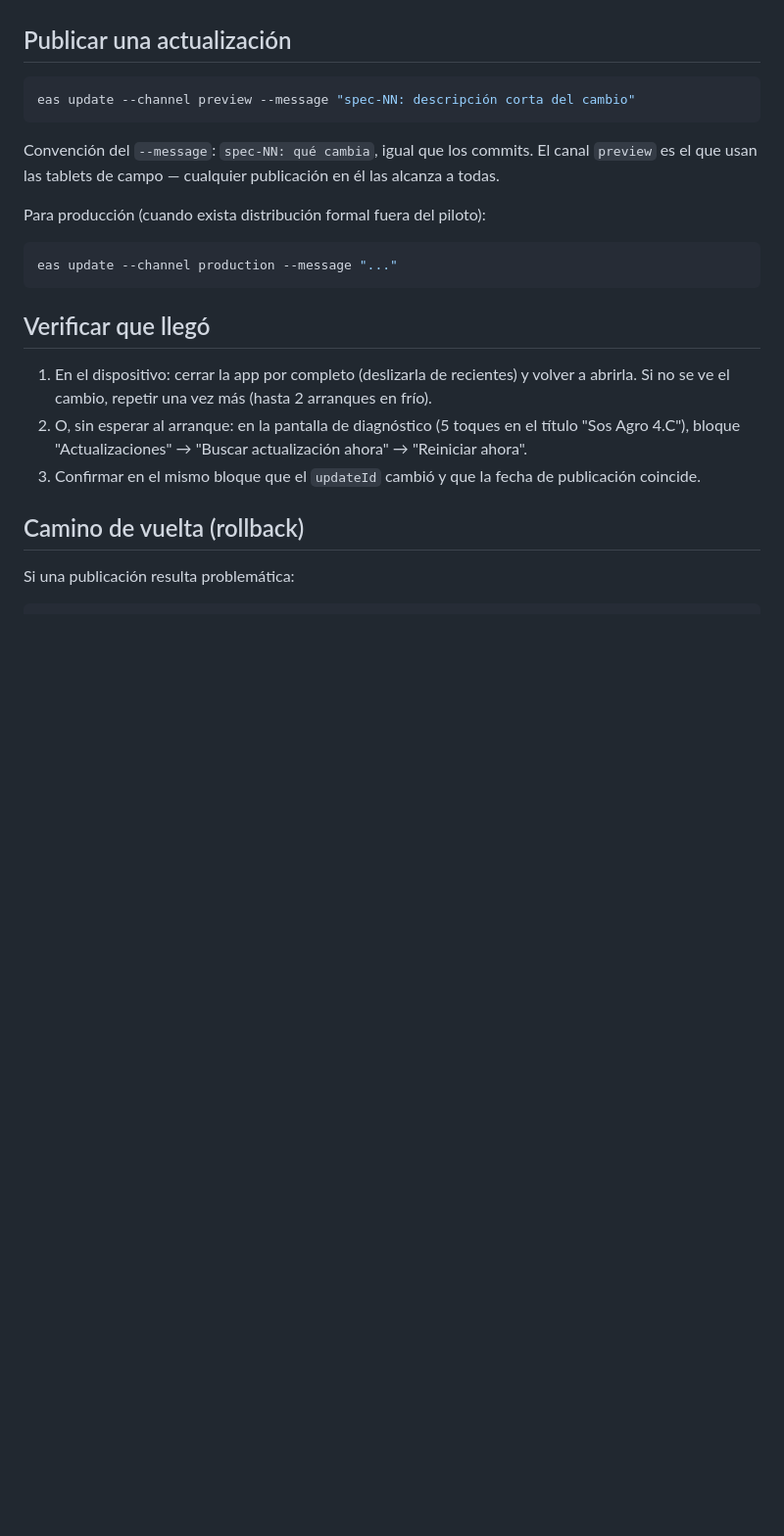
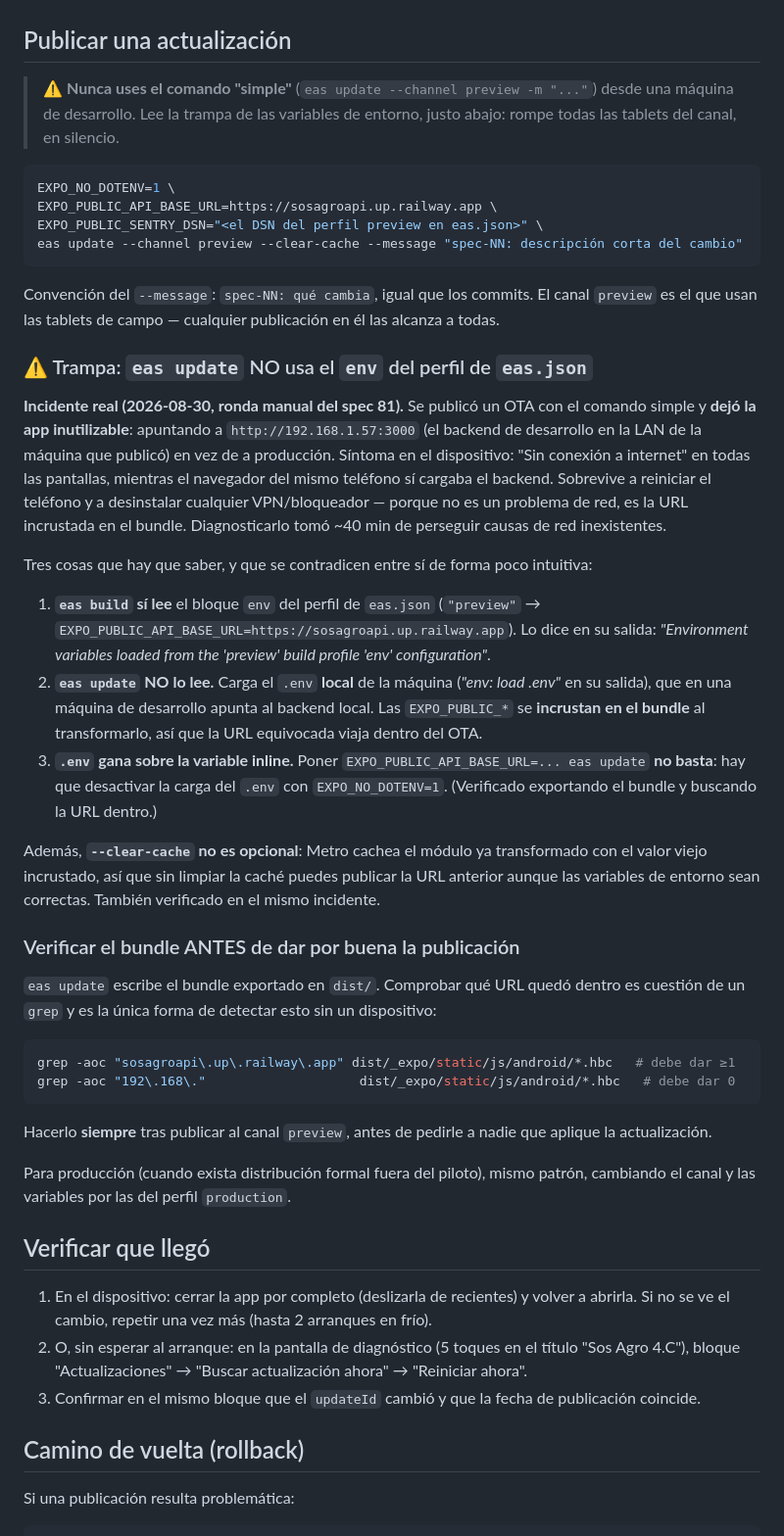
Before and after one commit to sosagro-mirp/sos-agro-mobile, a Markdown page: docs/ota-updates.md, the part around the change. Shown at 98% size. Rendered like a GitHub page; blank space fills up the shorter version.

Commit message:
docs(ota): document env-var trap that broke the preview channel
eas update does NOT read the eas.json build profile's env block (eas build
does). It loads the local .env instead, and EXPO_PUBLIC_* vars are inlined
into the bundle at transform time — so publishing from a dev machine bakes
the dev LAN API URL into the OTA and breaks every device on the channel,
silently. Symptom: 'Sin conexión a internet' everywhere in the app while the
same phone's browser reaches the backend fine; survives reboots and VPN
removal, because it isn't a network problem at all.

Also documents that .env wins over an inline env var (needs EXPO_NO_DOTENV=1)
and that --clear-cache is mandatory (Metro caches the transformed module with
the old value inlined), plus a grep-based bundle verification step to run
before telling anyone to apply an update.

Found the hard way during the spec 81 manual round (2026-08-30).

Co-Authored-By: Claude Sonnet 5 <noreply@anthropic.com>
Claude-Session: https://claude.ai/code/session_01YCG281HVRJyUCetwoHiQBo

````diff
--- a/docs/ota-updates.md
+++ b/docs/ota-updates.md
@@ -30,17 +30,67 @@ Con `runtimeVersion: { policy: 'appVersion' }`, el campo `version` de `app.confi
 
 ## Publicar una actualización
 
+> ⚠️ **Nunca uses el comando "simple"** (`eas update --channel preview -m "..."`)
+> desde una máquina de desarrollo. Lee la trampa de las variables de entorno,
+> justo abajo: rompe todas las tablets del canal, en silencio.
+
 ```sh
-eas update --channel preview --message "spec-NN: descripción corta del cambio"
+EXPO_NO_DOTENV=1 \
+EXPO_PUBLIC_API_BASE_URL=https://sosagroapi.up.railway.app \
+EXPO_PUBLIC_SENTRY_DSN="<el DSN del perfil preview en eas.json>" \
+eas update --channel preview --clear-cache --message "spec-NN: descripción corta del cambio"
 ```
 
 Convención del `--message`: `spec-NN: qué cambia`, igual que los commits. El canal `preview` es el que usan las tablets de campo — cualquier publicación en él las alcanza a todas.
 
-Para producción (cuando exista distribución formal fuera del piloto):
+### ⚠️ Trampa: `eas update` NO usa el `env` del perfil de `eas.json`
+
+**Incidente real (2026-08-30, ronda manual del spec 81).** Se publicó un OTA
+con el comando simple y **dejó la app inutilizable**: apuntando a
+`http://192.168.1.57:3000` (el backend de desarrollo en la LAN de la máquina
+que publicó) en vez de a producción. Síntoma en el dispositivo: "Sin conexión
+a internet" en todas las pantallas, mientras el navegador del mismo teléfono
+sí cargaba el backend. Sobrevive a reiniciar el teléfono y a desinstalar
+cualquier VPN/bloqueador — porque no es un problema de red, es la URL
+incrustada en el bundle. Diagnosticarlo tomó ~40 min de perseguir causas de
+red inexistentes.
+
+Tres cosas que hay que saber, y que se contradicen entre sí de forma poco intuitiva:
+
+1. **`eas build` sí lee** el bloque `env` del perfil de `eas.json`
+   (`"preview"` → `EXPO_PUBLIC_API_BASE_URL=https://sosagroapi.up.railway.app`).
+   Lo dice en su salida: *"Environment variables loaded from the 'preview'
+   build profile 'env' configuration"*.
+2. **`eas update` NO lo lee.** Carga el `.env` **local** de la máquina
+   (*"env: load .env"* en su salida), que en una máquina de desarrollo apunta
+   al backend local. Las `EXPO_PUBLIC_*` se **incrustan en el bundle** al
+   transformarlo, así que la URL equivocada viaja dentro del OTA.
+3. **`.env` gana sobre la variable inline.** Poner
+   `EXPO_PUBLIC_API_BASE_URL=... eas update` **no basta**: hay que desactivar
+   la carga del `.env` con `EXPO_NO_DOTENV=1`. (Verificado exportando el
+   bundle y buscando la URL dentro.)
+
+Además, **`--clear-cache` no es opcional**: Metro cachea el módulo ya
+transformado con el valor viejo incrustado, así que sin limpiar la caché
+puedes publicar la URL anterior aunque las variables de entorno sean
+correctas. También verificado en el mismo incidente.
+
+### Verificar el bundle ANTES de dar por buena la publicación
+
+`eas update` escribe el bundle exportado en `dist/`. Comprobar qué URL quedó
+dentro es cuestión de un `grep` y es la única forma de detectar esto sin un
+dispositivo:
 
 ```sh
-eas update --channel production --message "..."
+grep -aoc "sosagroapi\.up\.railway\.app" dist/_expo/static/js/android/*.hbc   # debe dar ≥1
+grep -aoc "192\.168\."                    dist/_expo/static/js/android/*.hbc   # debe dar 0
 ```
+
+Hacerlo **siempre** tras publicar al canal `preview`, antes de pedirle a nadie
+que aplique la actualización.
+
+Para producción (cuando exista distribución formal fuera del piloto), mismo
+patrón, cambiando el canal y las variables por las del perfil `production`.
 
 ## Verificar que llegó
 
````
